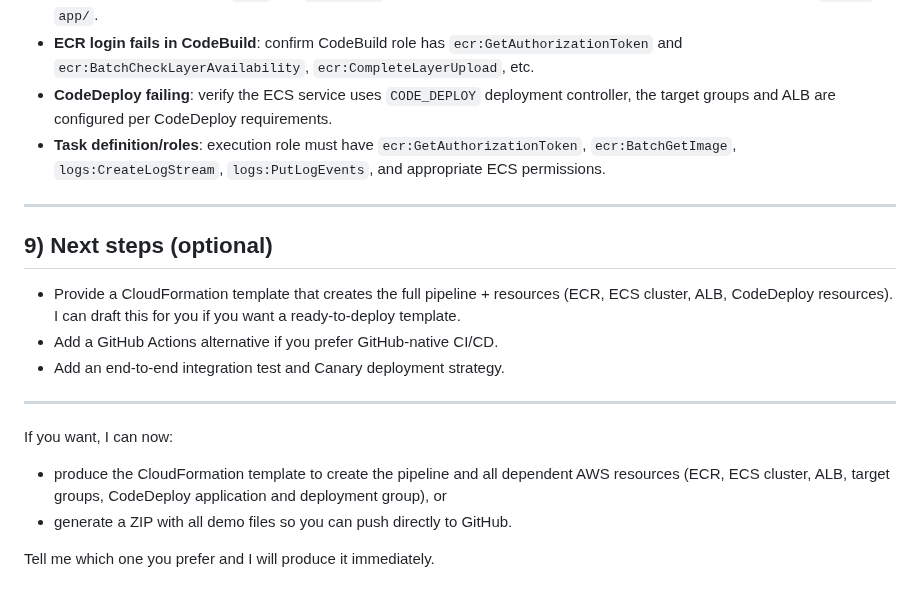
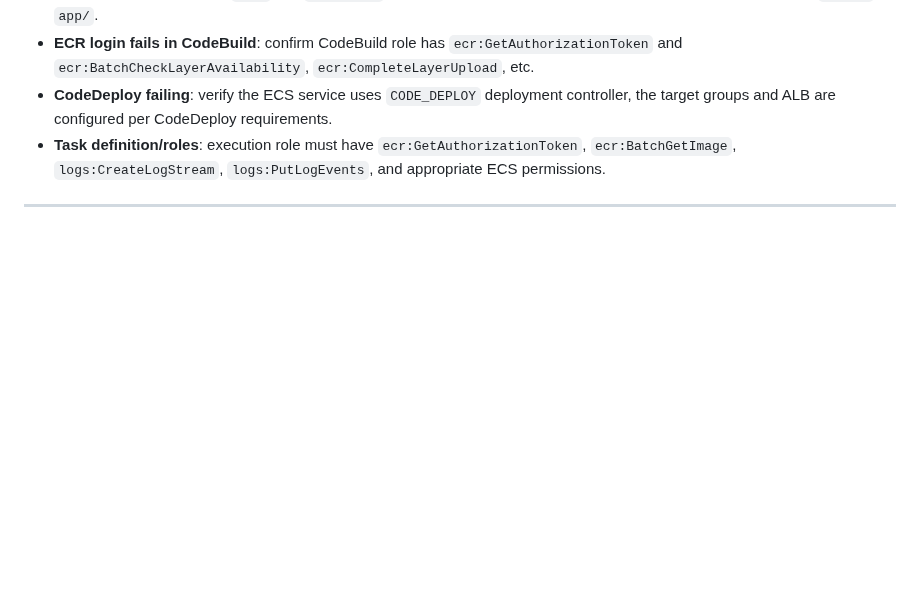
Before and after one commit to sureshprabhakaran/nodeapp-demo, a Markdown page: nodejs_ecs_cicd_demo.md, the part around the change. Drawn GitHub-style; blank space fills up the shorter version.

```diff
--- a/nodejs_ecs_cicd_demo.md
+++ b/nodejs_ecs_cicd_demo.md
@@ -269,18 +269,3 @@ You can create CodePipeline using CloudFormation, the AWS Console, or the AWS CL
 - **Task definition/roles**: execution role must have `ecr:GetAuthorizationToken`, `ecr:BatchGetImage`, `logs:CreateLogStream`, `logs:PutLogEvents`, and appropriate ECS permissions.
 
 ---
-
-## 9) Next steps (optional)
-
-- Provide a CloudFormation template that creates the full pipeline + resources (ECR, ECS cluster, ALB, CodeDeploy resources). I can draft this for you if you want a ready-to-deploy template.
-- Add a GitHub Actions alternative if you prefer GitHub-native CI/CD.
-- Add an end-to-end integration test and Canary deployment strategy.
-
----
-
-If you want, I can now:
-
-- produce the CloudFormation template to create the pipeline and all dependent AWS resources (ECR, ECS cluster, ALB, target groups, CodeDeploy application and deployment group), or
-- generate a ZIP with all demo files so you can push directly to GitHub.
-
-Tell me which one you prefer and I will produce it immediately.
```
